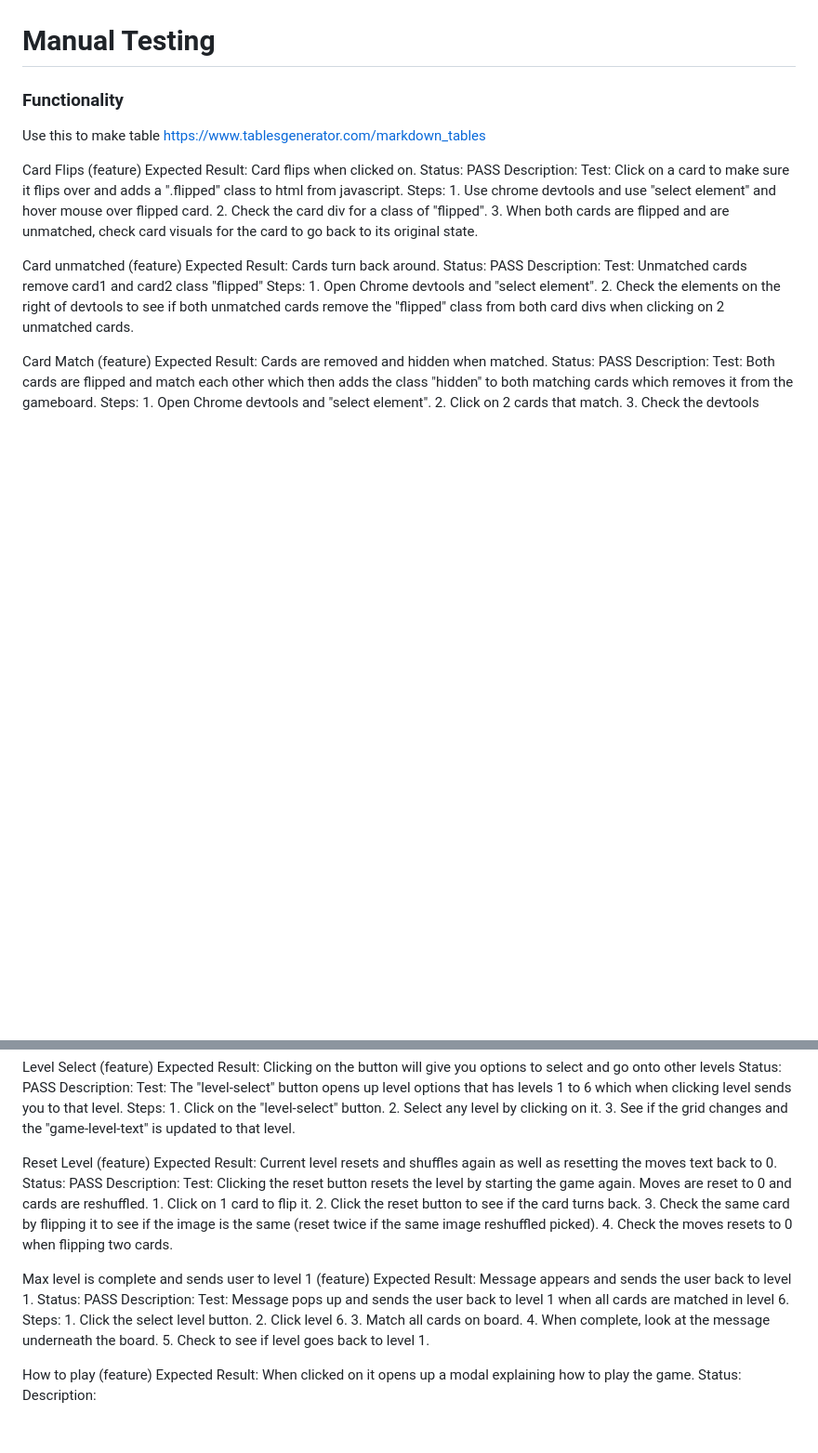
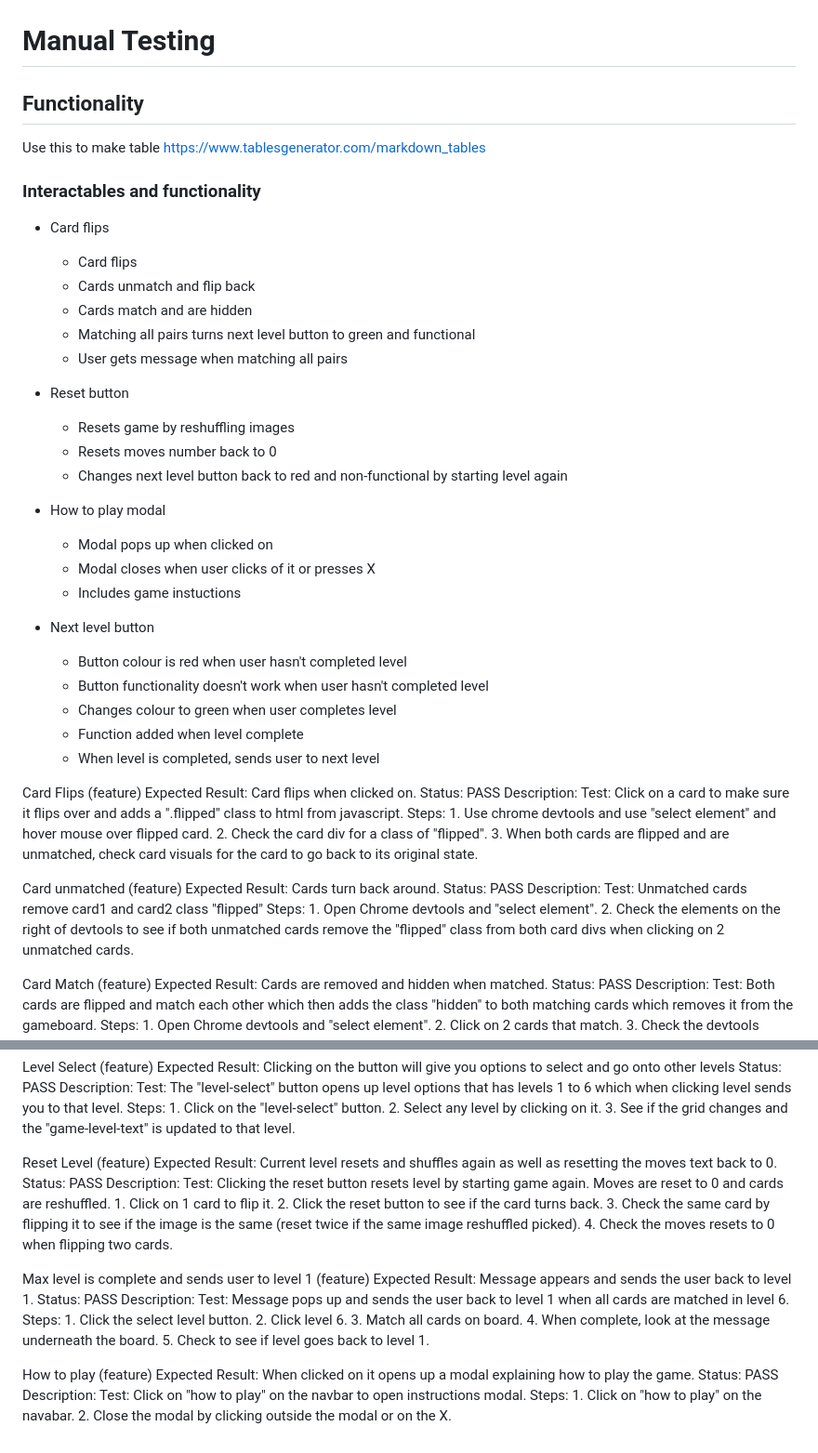
Before and after one commit to EllisBale/MindFlip, a Markdown page: docs/testing/functionalTesting.md, 2 parts joined by grey strips. Shown at 93% size. Rendered like a GitHub page; blank space fills up the shorter version.

```diff
--- a/docs/testing/functionalTesting.md
+++ b/docs/testing/functionalTesting.md
@@ -1,13 +1,38 @@
 # Manual Testing
 
 
-### Functionality
+## Functionality
 
 
 Use this to make table https://www.tablesgenerator.com/markdown_tables
 
 
+### Interactables and functionality
 
+- Card flips
+    - Card flips
+    - Cards unmatch and flip back
+    - Cards match and are hidden
+    - Matching all pairs turns next level button to green and functional
+    - User gets message when matching all pairs
+
+- Reset button
+    - Resets game by reshuffling images
+    - Resets moves number back to 0
+    - Changes next level button back to red and non-functional by starting level again
+
+- How to play modal
+    - Modal pops up when clicked on
+    - Modal closes when user clicks of it or presses X
+    - Includes game instuctions
+
+
+- Next level button
+    - Button colour is red when user hasn't completed level
+    - Button functionality doesn't work when user hasn't completed level
+    - Changes colour to green when user completes level
+    - Function added when level complete
+    - When level is completed, sends user to next level
 
 Card Flips (feature) Expected Result: Card flips when clicked on.  Status: PASS      Description: Test: Click on a card to make sure it flips over and adds a ".flipped" class to html from javascript. Steps: 1. Use chrome devtools and use "select element" and hover mouse over flipped card.  2. Check the card div for a class of "flipped". 3. When both cards are flipped and are unmatched, check card visuals for the card to go back to its original state.
 
@@ -35,12 +60,10 @@ Level Select (feature) Expected Result:  Clicking on the button will give you op
 
 
 
-Reset Level (feature) Expected Result: Current level resets and shuffles again as well as resetting the moves text back to 0.  Status: PASS   Description: Test: Clicking the reset button resets the level by starting the game again. Moves are reset to 0 and cards are reshuffled. 1. Click on 1 card to flip it. 2. Click the reset button to see if the card turns back. 3. Check the same card by flipping it to see if the image is the same (reset twice if the same image reshuffled picked). 4. Check the moves resets to 0 when flipping two cards.
-
+Reset Level (feature) Expected Result: Current level resets and shuffles again as well as resetting the moves text back to 0.  Status: PASS   Description: Test: Clicking the reset button resets level by starting game again. Moves are reset to 0 and cards are reshuffled. 1. Click on 1 card to flip it. 2. Click the reset button to see if the card turns back. 3. Check the same card by flipping it to see if the image is the same (reset twice if the same image reshuffled picked). 4. Check the moves resets to 0 when flipping two cards.
 
 
 Max level is complete and sends user to level 1 (feature) Expected Result: Message appears and sends the user back to level 1.  Status: PASS     Description:  Test: Message pops up and sends the user back to level 1 when all cards are matched in level 6. Steps: 1. Click the select level button. 2. Click level 6. 3. Match all cards on board. 4. When complete, look at the message underneath the board. 5. Check to see if level goes back to level 1.
 
 
-
-How to play (feature) Expected Result: When clicked on it opens up a modal explaining how to play the game.  Status:      Description:
+How to play (feature) Expected Result: When clicked on it opens up a modal explaining how to play the game.  Status: PASS    Description: Test:  Click on "how to play" on the navbar to open instructions modal. Steps: 1. Click on "how to play" on the navabar. 2. Close the modal by clicking outside the modal or on the X.
```
Also changed, not shown: README.md (+9 -0 lines).
